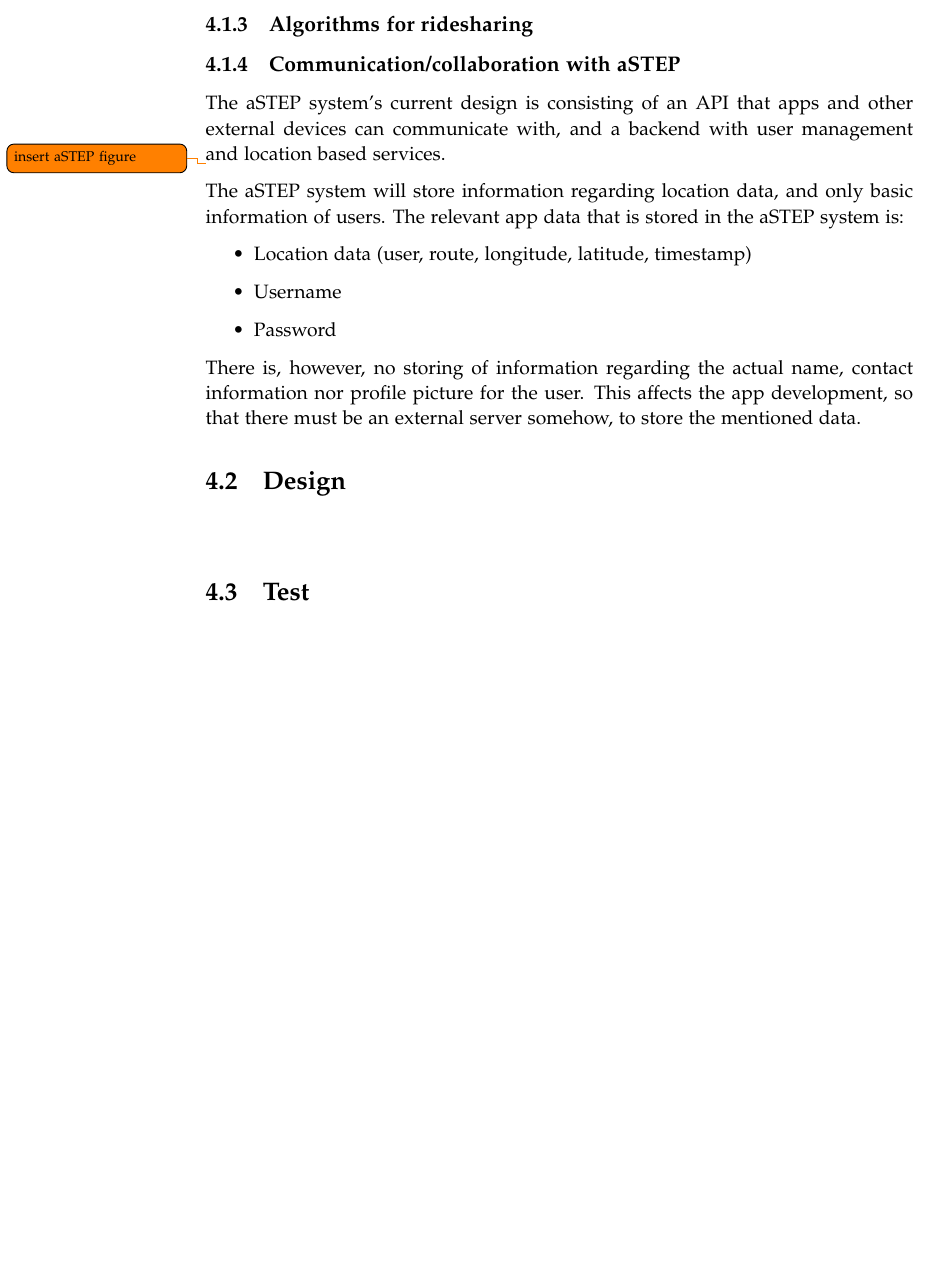
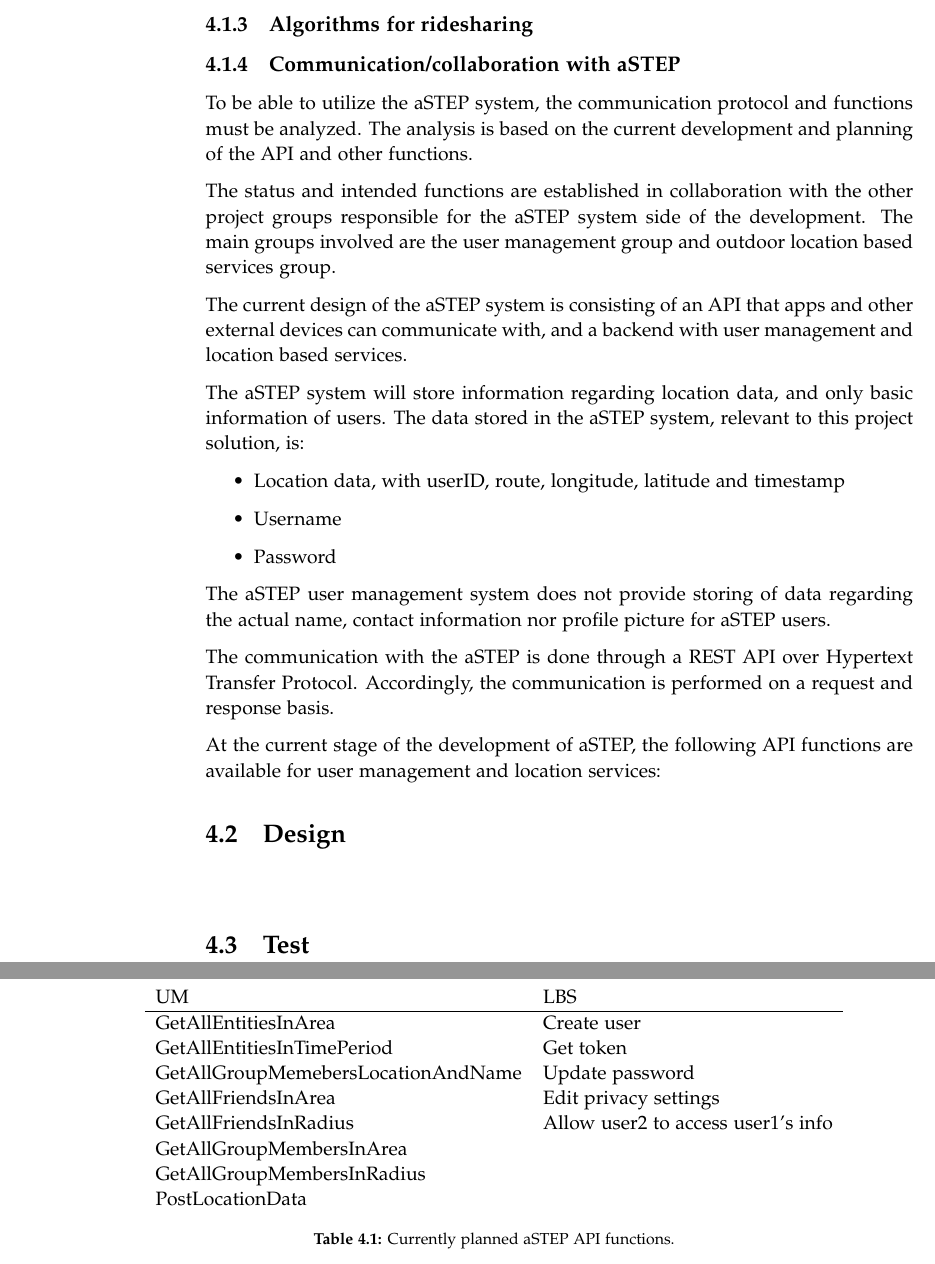
Before and after one commit to sw605/rapportsw6, a LaTeX thesis (master.tex, which reads sections/sprint2/astep.tex): part of page 28 of 33 before the commit and two parts of pages 28 and 29 of 35 after it, the two joined at a grey line, cut so that both start at the same text, the shorter picture padded with empty space. Compiled offline with pdfLaTeX.

Commit message:
nok, nu!

```diff
--- a/sections/sprint2/astep.tex
+++ b/sections/sprint2/astep.tex
@@ -1,21 +1,49 @@
 \subsection{Communication/collaboration with aSTEP}
+% meta
+To be able to utilize the aSTEP system, the communication protocol and functions must be analyzed.
+The analysis is based on the current development and planning of the API and other functions.
+
+% aSTEP organization - groups
+The status and intended functions are established in collaboration with the other project groups responsible for the aSTEP system side of the development.
+The main groups involved are the user management group and outdoor location based services group.
+
 % What does the aSTEP system look like?
-The aSTEP system's current design is consisting of an API that apps and other external devices can communicate with, and a backend with user management and location based services.
-
-\todo{insert aSTEP figure}
+The current design of the aSTEP system is consisting of an API that apps and other external devices can communicate with, and a backend with user management and location based services.
 
 
 % What is stored in aSTEP
-The aSTEP system will store information regarding location data, and only basic information of users. The relevant app data that is stored in the aSTEP system is:
+The aSTEP system will store information regarding location data, and only basic information of users.
+The data stored in the aSTEP system, relevant to this project solution, is:
 \begin{itemize}
-	\item Location data (user, route, longitude, latitude, timestamp)
+	\item Location data, with userID, route, longitude, latitude and timestamp
 	\item Username
 	\item Password
 \end{itemize}
 
-There is, however, no storing of information regarding the actual name, contact information nor profile picture for the user. This affects the app development, so that there must be an external server somehow, to store the mentioned data.
-
-
+The aSTEP user management system does not provide storing of data regarding the actual name, contact information nor profile picture for aSTEP users.
+%This affects the rideshare solution, as there must be an external unit to store the aforementioned attributes.
 
 
 % How to cummunicate with aSTEP
+The communication with the aSTEP is done through a REST API over Hypertext Transfer Protocol.
+Accordingly, the communication is performed on a request and response basis.
+
+
+% api functions
+At the current stage of the development of aSTEP, the following API functions are available for user management and location services:
+
+
+\begin{table}[]
+	\centering
+	\begin{tabular}{ll}
+		UM & LBS    \\
+		\hline
+		\begin{tabular}[t]{@{}l@{}}
+			GetAllEntitiesInArea\\ GetAllEntitiesInTimePeriod\\ GetAllGroupMemebersLocationAndName\\ GetAllFriendsInArea\\ GetAllFriendsInRadius\\ GetAllGroupMembersInArea\\ GetAllGroupMembersInRadius\\ PostLocationData\end{tabular}
+		&
+		\begin{tabular}[t]{@{}l@{}}
+			Create user\\ Get token\\ Update password\\ Edit privacy settings\\ Allow user2 to access user1's info\end{tabular}
+	\end{tabular}
+	\caption{Currently planned aSTEP API functions.}
+	\label{tab:sprint2-api}
+\end{table}
```
Also changed, not shown: sections/sprint2/analysis.tex (+1 -0 lines), figures/temp-system-design.png (added).
